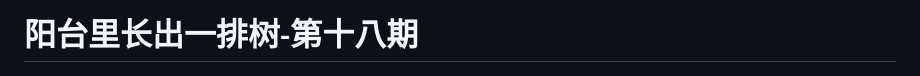
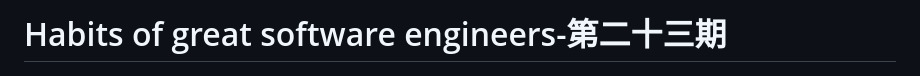
Before and after one commit to 0522skylar/weekly, a Markdown page: src/23-blog.md, the part around the change. Drawn GitHub-style.

Commit message:
feat: add 23th weekly

```diff
--- a/src/23-blog.md
+++ b/src/23-blog.md
@@ -1,4 +1,4 @@
-# 阳台里长出一排树-第十八期
+# Habits of great software engineers-第二十三期
 
 ![image.png](../public/images/Snipaste_2024-05-04_20-47-44.jpg)
 
```
